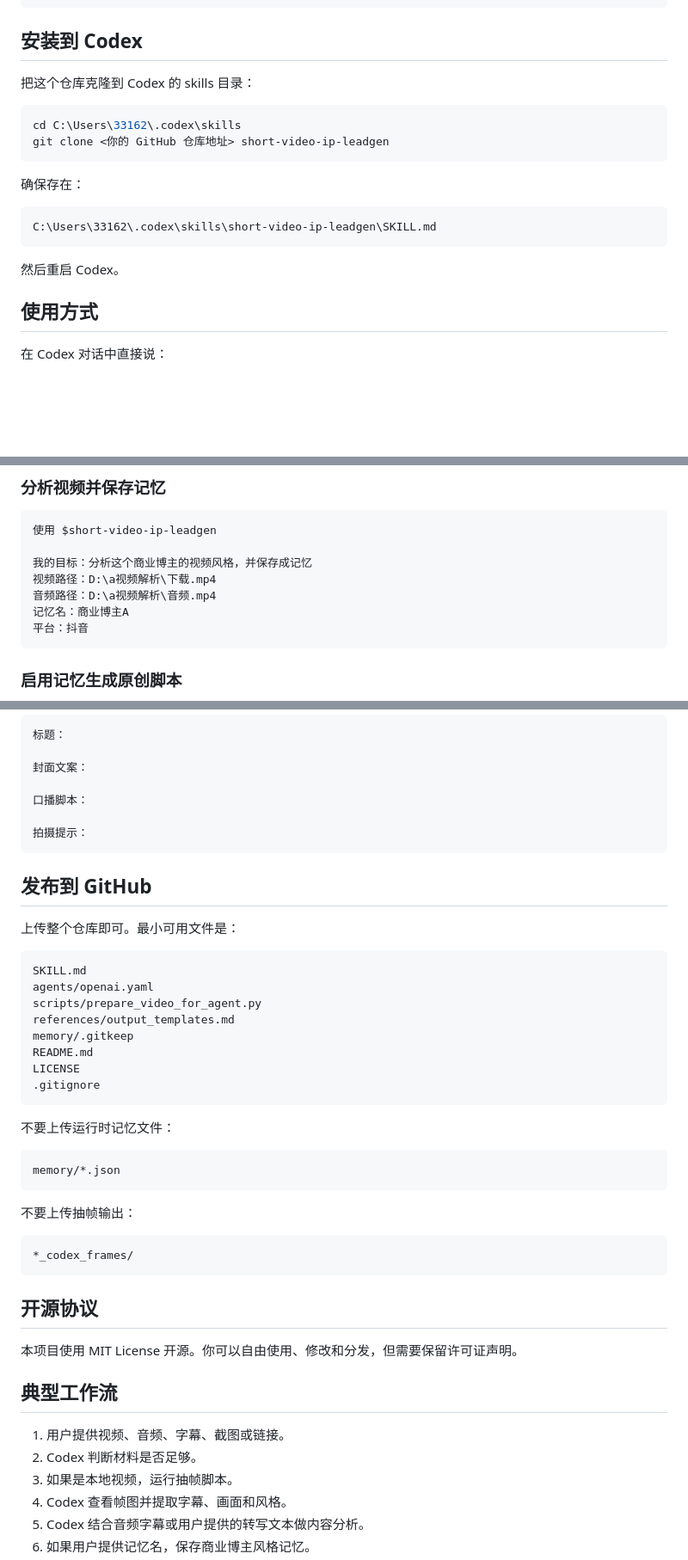
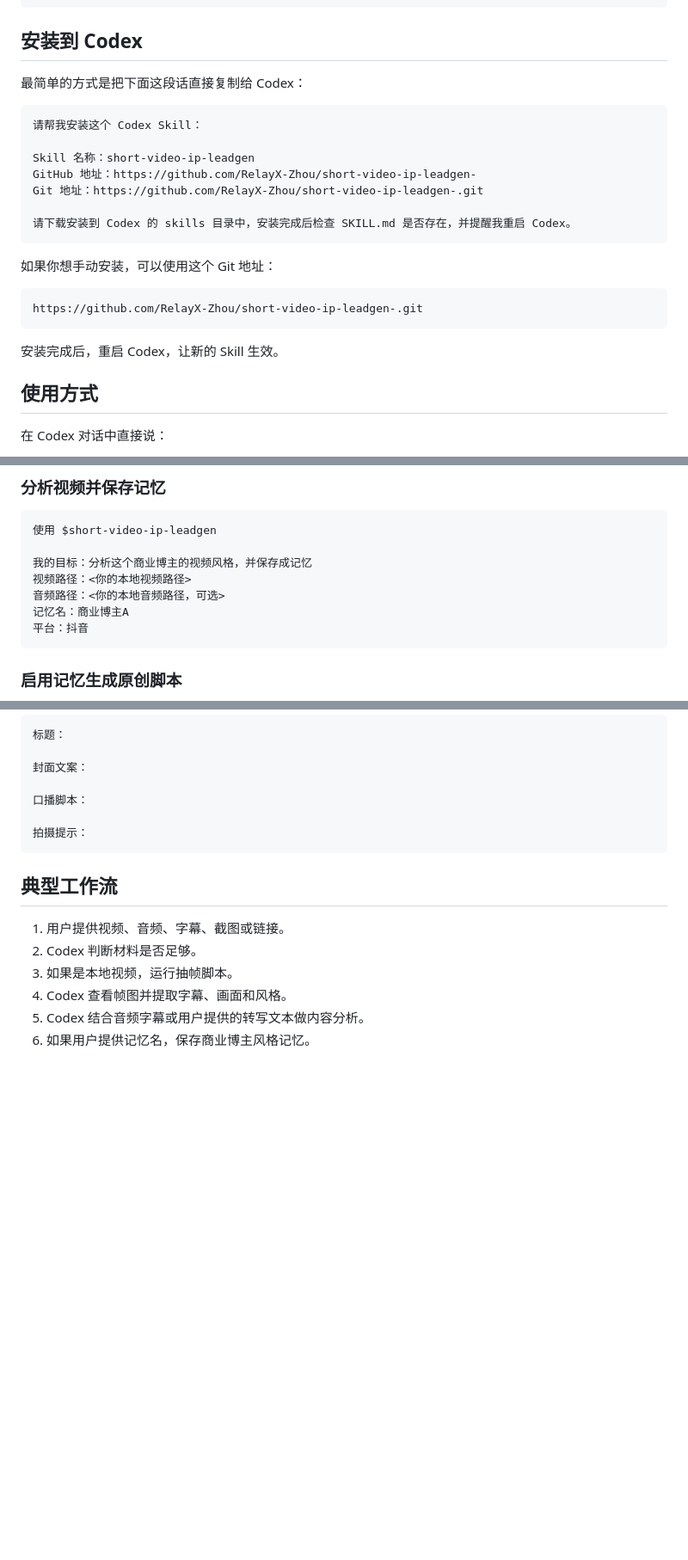
Before and after one commit to RelayX-Zhou/short-video-ip-leadgen-, a Markdown page: README.md, 3 parts joined by grey strips. Shown at 86% size. Drawn GitHub-style; blank space fills up the shorter version.

````diff
--- a/README.md
+++ b/README.md
@@ -84,20 +84,25 @@ short-video-ip-leadgen/
 
 ## 安装到 Codex
 
-把这个仓库克隆到 Codex 的 skills 目录：
+最简单的方式是把下面这段话直接复制给 Codex：
 
-```powershell
-cd C:\Users\33162\.codex\skills
-git clone <你的 GitHub 仓库地址> short-video-ip-leadgen
+```text
+请帮我安装这个 Codex Skill：
+
+Skill 名称：short-video-ip-leadgen
+GitHub 地址：https://github.com/RelayX-Zhou/short-video-ip-leadgen-
+Git 地址：https://github.com/RelayX-Zhou/short-video-ip-leadgen-.git
+
+请下载安装到 Codex 的 skills 目录中，安装完成后检查 SKILL.md 是否存在，并提醒我重启 Codex。
 ```
 
-确保存在：
+如果你想手动安装，可以使用这个 Git 地址：
 
 ```text
-C:\Users\33162\.codex\skills\short-video-ip-leadgen\SKILL.md
+https://github.com/RelayX-Zhou/short-video-ip-leadgen-.git
 ```
 
-然后重启 Codex。
+安装完成后，重启 Codex，让新的 Skill 生效。
 
 ## 使用方式
 
@@ -121,8 +126,8 @@ C:\Users\33162\.codex\skills\short-video-ip-leadgen\SKILL.md
 使用 $short-video-ip-leadgen
 
 我的目标：分析这个商业博主的视频风格，并保存成记忆
-视频路径：D:\a视频解析\下载.mp4
-音频路径：D:\a视频解析\音频.mp4
+视频路径：<你的本地视频路径>
+音频路径：<你的本地音频路径，可选>
 记忆名：商业博主A
 平台：抖音
 ```
@@ -275,37 +280,6 @@ memory/商业博主B.json
 拍摄提示：
 ```
 
-## 发布到 GitHub
-
-上传整个仓库即可。最小可用文件是：
-
-```text
-SKILL.md
-agents/openai.yaml
-scripts/prepare_video_for_agent.py
-references/output_templates.md
-memory/.gitkeep
-README.md
-LICENSE
-.gitignore
-```
-
-不要上传运行时记忆文件：
-
-```text
-memory/*.json
-```
-
-不要上传抽帧输出：
-
-```text
-*_codex_frames/
-```
-
-## 开源协议
-
-本项目使用 MIT License 开源。你可以自由使用、修改和分发，但需要保留许可证声明。
-
 ## 典型工作流
 
 1. 用户提供视频、音频、字幕、截图或链接。
````
Also changed, not shown: other parts of README.md (+7 -3 lines).
